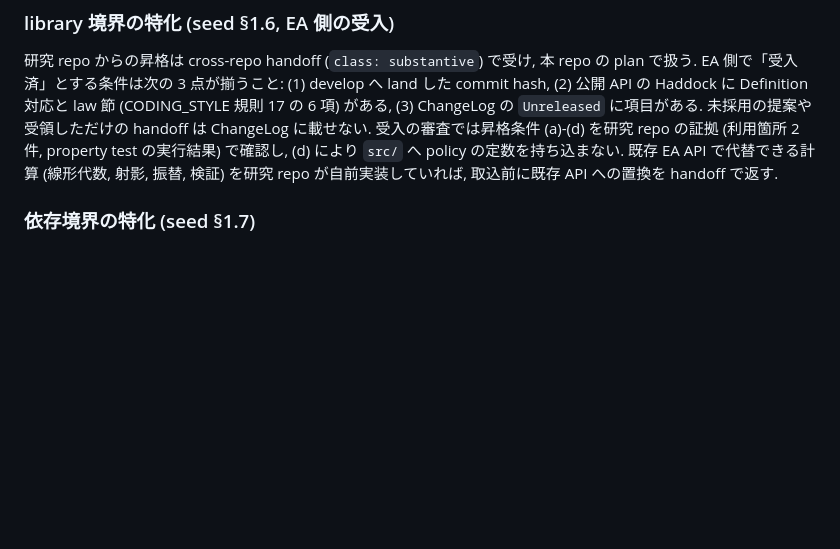
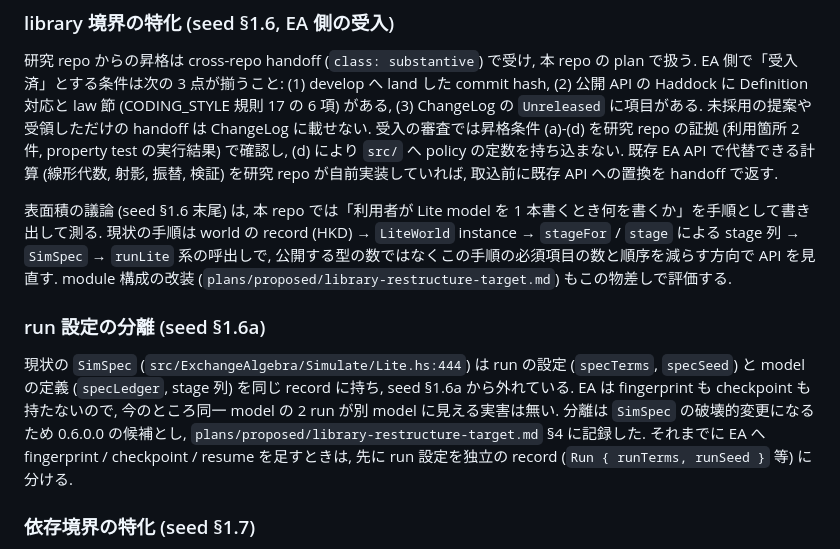
Before and after one commit to yakagika/ExchangeAlgebra, a Markdown page: EA_USAGE.md, the part around one of its changes. Drawn GitHub-style; blank space fills up the shorter version.

```diff
--- a/EA_USAGE.md
+++ b/EA_USAGE.md
@@ -60,6 +60,12 @@ EA 本体 `src/` は `library`. `examples/` は公開済みの `production` exam
 
 研究 repo からの昇格は cross-repo handoff (`class: substantive`) で受け, 本 repo の plan で扱う. EA 側で「受入済」とする条件は次の 3 点が揃うこと: (1) develop へ land した commit hash, (2) 公開 API の Haddock に Definition 対応と law 節 (CODING_STYLE 規則 17 の 6 項) がある, (3) ChangeLog の `Unreleased` に項目がある. 未採用の提案や受領しただけの handoff は ChangeLog に載せない. 受入の審査では昇格条件 (a)-(d) を研究 repo の証拠 (利用箇所 2 件, property test の実行結果) で確認し, (d) により `src/` へ policy の定数を持ち込まない. 既存 EA API で代替できる計算 (線形代数, 射影, 振替, 検証) を研究 repo が自前実装していれば, 取込前に既存 API への置換を handoff で返す.
 
+表面積の議論 (seed §1.6 末尾) は, 本 repo では「利用者が Lite model を 1 本書くとき何を書くか」を手順として書き出して測る. 現状の手順は world の record (HKD) → `LiteWorld` instance → `stageFor` / `stage` による stage 列 → `SimSpec` → `runLite` 系の呼出しで, 公開する型の数ではなくこの手順の必須項目の数と順序を減らす方向で API を見直す. module 構成の改装 (`plans/proposed/library-restructure-target.md`) もこの物差しで評価する.
+
+### run 設定の分離 (seed §1.6a)
+
+現状の `SimSpec` (`src/ExchangeAlgebra/Simulate/Lite.hs:444`) は run の設定 (`specTerms`, `specSeed`) と model の定義 (`specLedger`, stage 列) を同じ record に持ち, seed §1.6a から外れている. EA は fingerprint も checkpoint も持たないので, 今のところ同一 model の 2 run が別 model に見える実害は無い. 分離は `SimSpec` の破壊的変更になるため 0.6.0.0 の候補とし, `plans/proposed/library-restructure-target.md` §4 に記録した. それまでに EA へ fingerprint / checkpoint / resume を足すときは, 先に run 設定を独立の record (`Run { runTerms, runSeed }` 等) に分ける.
+
 ### 依存境界の特化 (seed §1.7)
 
 engine (`Simulate`, `Simulate/Lite`) と ledger policy (`Simulate/Policy`, `Simulate/Spill`) は具体の経済 policy を分岐しない. model の policy は `Stage` の関数値, classic engine の型クラス instance, `examples/` 側の record-of-functions として engine に入る. `LedgerPolicy` の選択肢 (`RetainAll` / `RetainRecent`, `FullAudit` / `CompressClosedTerms`) は経済 policy でなく台帳の保持方式であり, 主張 id の対応は研究 repo の manifest 側で持つ (seed §3.6 の条件). `examples/` の production model で scenario 境界の閉じた選択肢を増やすときは, family README に主張 (論文の表・図) と有効な組合せを書く.
```
Also changed, not shown: other parts of EA_USAGE.md (+13 -6 lines).
